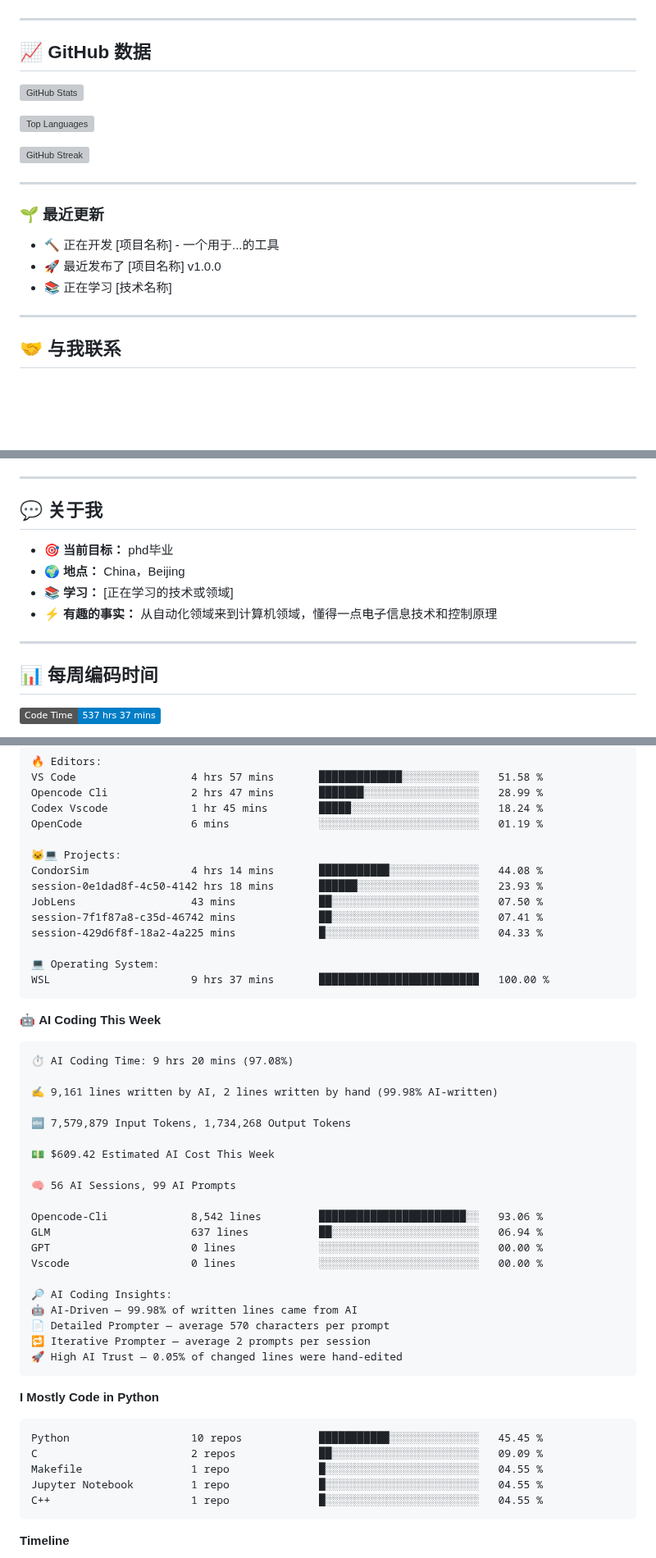
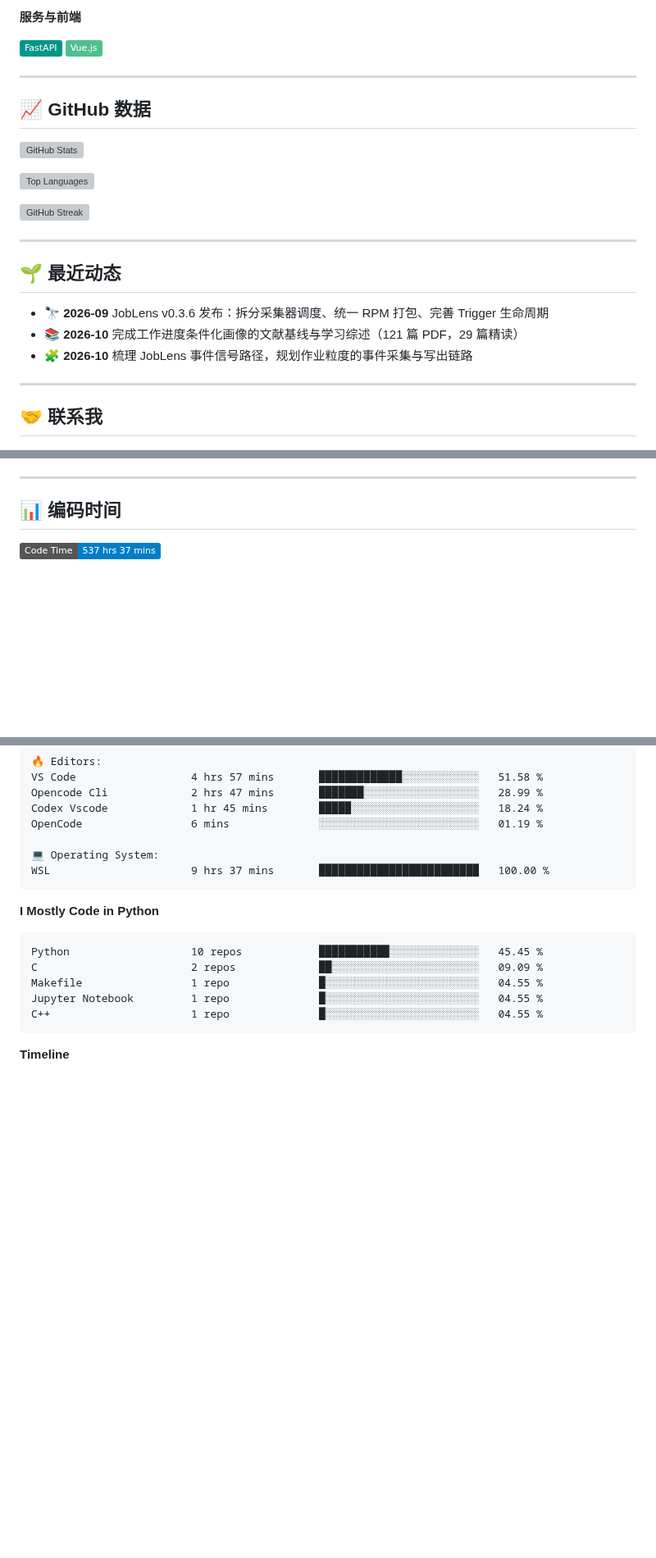
Before and after one commit to nowzycc/nowzycc, a Markdown page: README.md, 3 parts joined by grey strips. Shown at 82% size. Rendered like a GitHub page; badges without logos; blank space fills up the shorter version; grey boxes are pictures that could not be loaded.

````diff
--- a/README.md
+++ b/README.md
@@ -30,8 +86,13 @@
 
+**服务与前端**
+
+![FastAPI](https://img.shields.io/badge/-FastAPI-009688?style=flat&logo=fastapi&logoColor=white)
+![Vue.js](https://img.shields.io/badge/-Vue.js-4FC08D?style=flat&logo=vuedotjs&logoColor=white)
 
 ---
 
 ## 📈 GitHub 数据
+
 ![GitHub Stats](https://github-readme-stats.vercel.app/api?username=nowzycc&show_icons=true&theme=radical)
 
 ![Top Languages](https://github-readme-stats.vercel.app/api/top-langs/?username=nowzycc&layout=compact&theme=radical)
@@ -40,13 +101,14 @@
 
 ---
 
-### 🌱 最近更新
-<!-- 使用 GitHub Actions 自动生成，需要设置 workflow -->
-- 🔨 正在开发 [项目名称] - 一个用于...的工具
-- 🚀 最近发布了 [项目名称] v1.0.0
-- 📚 正在学习 [技术名称]
+## 🌱 最近动态
+
+- 🔭 **2026-09** JobLens v0.3.6 发布：拆分采集器调度、统一 RPM 打包、完善 Trigger 生命周期
+- 📚 **2026-10** 完成工作进度条件化画像的文献基线与学习综述（121 篇 PDF，29 篇精读）
+- 🧩 **2026-10** 梳理 JobLens 事件信号路径，规划作业粒度的事件采集与写出链路
 
 ---
 
-## 🤝 与我联系
+## 🤝 联系我
+
 [![Email](https://img.shields.io/badge/-Email-D14836?style=flat&logo=gmail&logoColor=white)](mailto:wangzhenyuan@ihep.ac.cn)
@@ -53,14 +116,7 @@
 
 ---
 
-## 💬 关于我
-- 🎯 **当前目标：** phd毕业
-- 🌍 **地点：** China，Beijing
-- 📚 **学习：** [正在学习的技术或领域]
-- ⚡ **有趣的事实：** 从自动化领域来到计算机领域，懂得一点电子信息技术和控制原理
+## 📊 编码时间
 
----
-
-## 📊 每周编码时间
 <!--START_SECTION:waka-->
 ![Code Time](http://img.shields.io/badge/Code%20Time-537%20hrs%2037%20mins-blue?style=flat)
@@ -120,40 +172,8 @@ Opencode Cli             2 hrs 47 mins       ███████░░░░
 Codex Vscode             1 hr 45 mins        █████░░░░░░░░░░░░░░░░░░░░   18.24 %
 OpenCode                 6 mins              ░░░░░░░░░░░░░░░░░░░░░░░░░   01.19 %
 
-🐱‍💻 Projects:
-CondorSim                4 hrs 14 mins       ███████████░░░░░░░░░░░░░░   44.08 %
-session-0e1dad8f-4c50-4142 hrs 18 mins       ██████░░░░░░░░░░░░░░░░░░░   23.93 %
-JobLens                  43 mins             ██░░░░░░░░░░░░░░░░░░░░░░░   07.50 %
-session-7f1f87a8-c35d-46742 mins             ██░░░░░░░░░░░░░░░░░░░░░░░   07.41 %
-session-429d6f8f-18a2-4a225 mins             █░░░░░░░░░░░░░░░░░░░░░░░░   04.33 %
-
 💻 Operating System:
 WSL                      9 hrs 37 mins       █████████████████████████   100.00 %
-```
-
-🤖 **AI Coding This Week**
-
-```text
-⏱ AI Coding Time: 9 hrs 20 mins (97.08%)
-
-✍️ 9,161 lines written by AI, 2 lines written by hand (99.98% AI-written)
-
-🔤 7,579,879 Input Tokens, 1,734,268 Output Tokens
-
-💵 $609.42 Estimated AI Cost This Week
-
-🧠 56 AI Sessions, 99 AI Prompts
-
-Opencode-Cli             8,542 lines         ███████████████████████░░   93.06 %
-GLM                      637 lines           ██░░░░░░░░░░░░░░░░░░░░░░░   06.94 %
-GPT                      0 lines             ░░░░░░░░░░░░░░░░░░░░░░░░░   00.00 %
-Vscode                   0 lines             ░░░░░░░░░░░░░░░░░░░░░░░░░   00.00 %
-
-🔎 AI Coding Insights:
-🤖 AI-Driven — 99.98% of written lines came from AI
-📄 Detailed Prompter — average 570 characters per prompt
-🔁 Iterative Prompter — average 2 prompts per session
-🚀 High AI Trust — 0.05% of changed lines were hand-edited
 ```
 
 **I Mostly Code in Python**
````
Also changed, not shown: other parts of README.md (+75 -22 lines), assets/joblens-arch.png (added), 1 other file.
